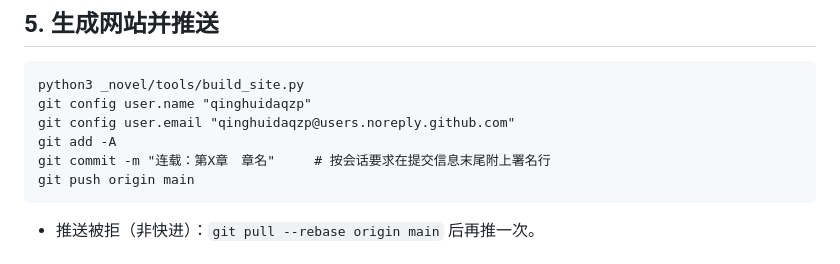
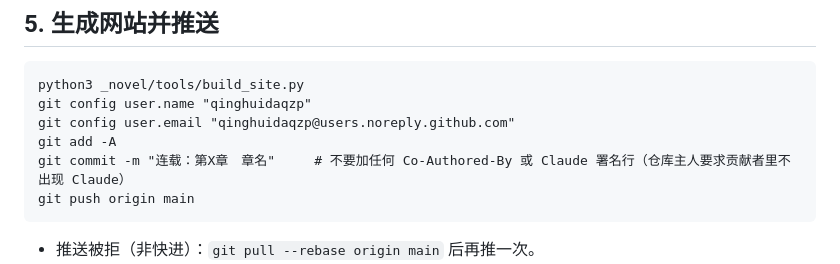
Before and after one commit to qinghuidaqzp/duansha, a Markdown page: _novel/WORKFLOW.md, the part around the change. Rendered like a GitHub page.

Commit message:
流程：提交信息不加署名行

````diff
--- a/_novel/WORKFLOW.md
+++ b/_novel/WORKFLOW.md
@@ -56,7 +56,7 @@ python3 _novel/tools/build_site.py
 git config user.name "qinghuidaqzp"
 git config user.email "qinghuidaqzp@users.noreply.github.com"
 git add -A
-git commit -m "连载：第X章　章名"     # 按会话要求在提交信息末尾附上署名行
+git commit -m "连载：第X章　章名"     # 不要加任何 Co-Authored-By 或 Claude 署名行（仓库主人要求贡献者里不出现 Claude）
 git push origin main
 ```
 - 推送被拒（非快进）：`git pull --rebase origin main` 后再推一次。
````
